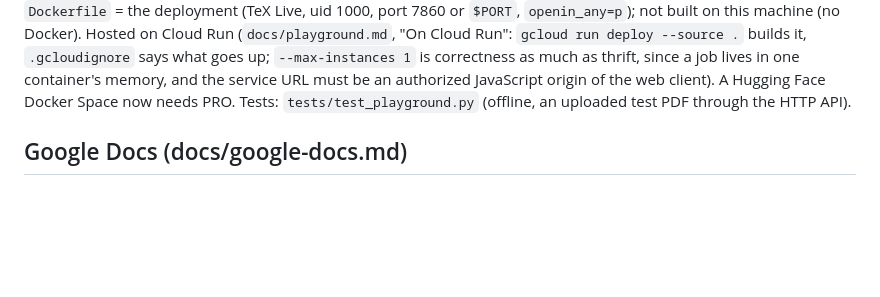
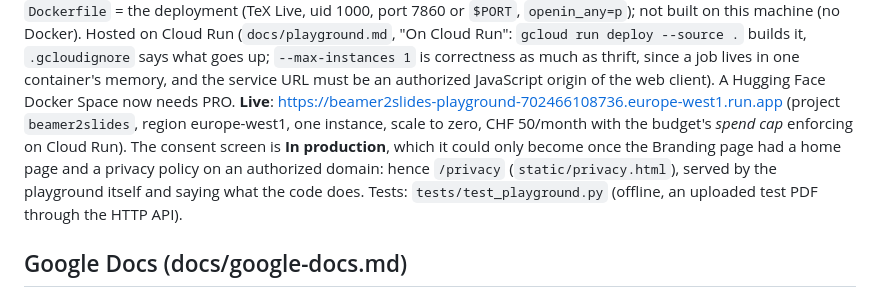
Before and after one commit to borithefirst/beamer2slides, a Markdown page: CLAUDE.md, the part around the change. Drawn GitHub-style; blank space fills up the shorter version.

Commit message:
CLAUDE.md: where the playground lives, and what let it go public
Co-Authored-By: Claude Opus 5 <noreply@anthropic.com>

```diff
--- a/CLAUDE.md
+++ b/CLAUDE.md
@@ -1015,6 +1015,11 @@ on this machine (no Docker). Hosted on Cloud Run (`docs/playground.md`, "On Clou
 `gcloud run deploy --source .` builds it, `.gcloudignore` says what goes up; `--max-instances 1` is
 correctness as much as thrift, since a job lives in one container's memory, and the service URL must
 be an authorized JavaScript origin of the web client). A Hugging Face Docker Space now needs PRO.
+**Live**: https://beamer2slides-playground-702466108736.europe-west1.run.app (project `beamer2slides`,
+region europe-west1, one instance, scale to zero, CHF 50/month with the budget's *spend cap*
+enforcing on Cloud Run). The consent screen is **In production**, which it could only become once
+the Branding page had a home page and a privacy policy on an authorized domain: hence `/privacy`
+(`static/privacy.html`), served by the playground itself and saying what the code does.
 Tests: `tests/test_playground.py` (offline, an uploaded test PDF through the HTTP API).
 
 ## Google Docs (docs/google-docs.md)
```
